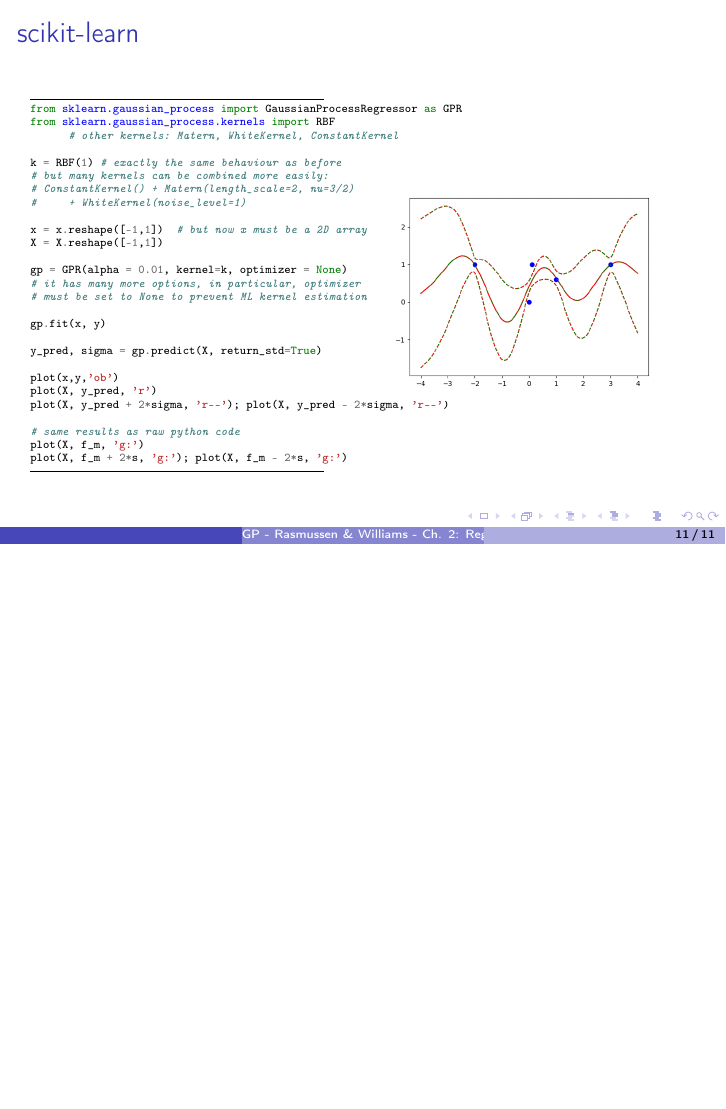
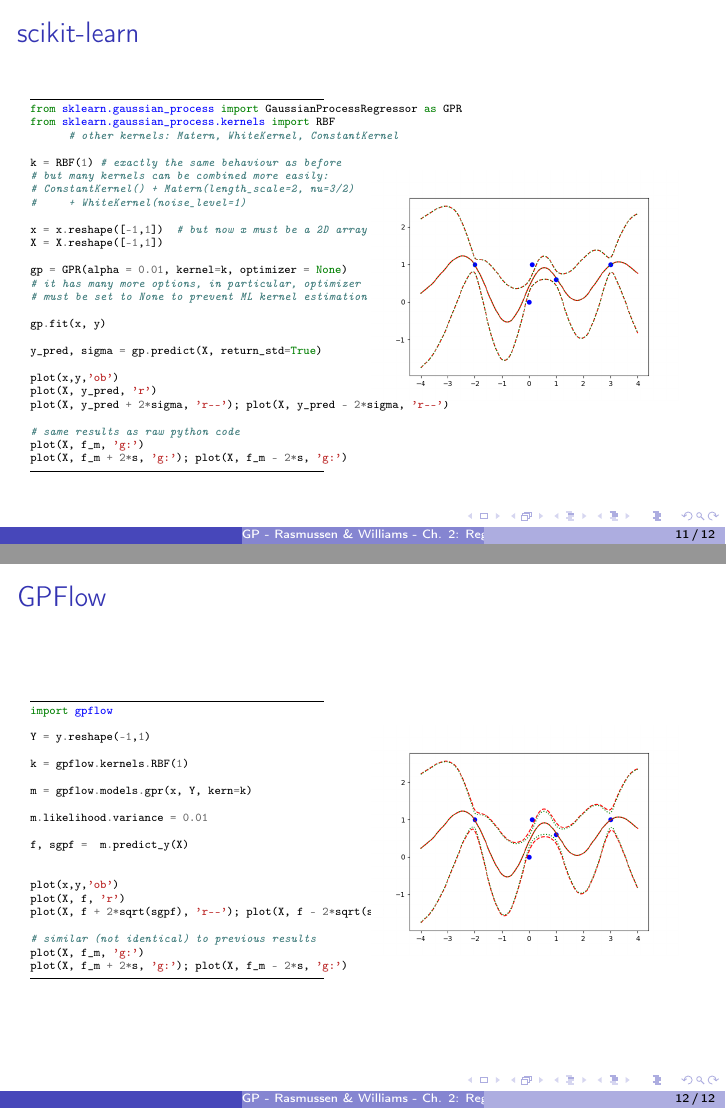
Before and after one commit to mnbossa/GP, LaTeX slides (ch02.tex): page 11 of 11 before the commit and pages 11 and 12 of 12 after it, the two joined at a grey line, the shorter picture padded with empty space. Compiled offline with pdfLaTeX.

Commit message:
Add GPflow

```diff
--- a/ch02.tex
+++ b/ch02.tex
@@ -293,4 +293,41 @@
 \end{column}
 \end{columns}
 \end{frame}
+
+\begin{frame}[fragile,label={sec:org5ac90d9}]{GPFlow}
+ \begin{columns}
+\begin{column}{0.43\columnwidth}
+\begin{minted}[]{python}
+import gpflow
+
+Y = y.reshape(-1,1)
+
+k = gpflow.kernels.RBF(1)
+
+m = gpflow.models.gpr(x, Y, kern=k)
+
+m.likelihood.variance = 0.01
+
+f, sgpf =  m.predict_y(X)
+
+
+plot(x,y,'ob')
+plot(X, f, 'r')
+plot(X, f + 2*sqrt(sgpf), 'r--'); plot(X, f - 2*sqrt(sgpf), 'r--')
+
+# similar (not identical) to previous results
+plot(X, f_m, 'g:')
+plot(X, f_m + 2*s, 'g:'); plot(X, f_m - 2*s, 'g:')
+\end{minted}
+\end{column}
+
+
+
+\begin{column}{0.5\columnwidth}
+\begin{center}
+\includegraphics[width=.9\linewidth]{images/fig06.png}
+\end{center}
+\end{column}
+\end{columns}
+\end{frame}
 \end{document}
```
Also changed, not shown: ch02.pdf, images/fig06.png (added), ch02.tex (30 more changed lines), 2 other files.
